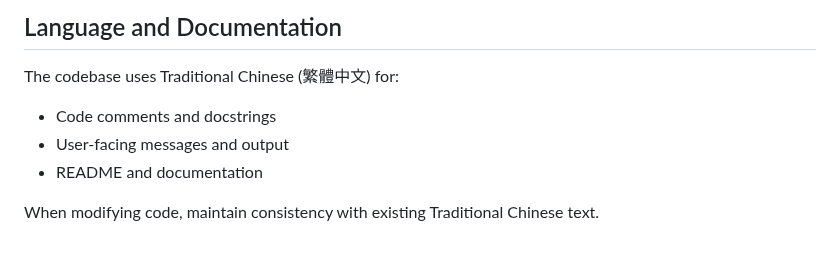
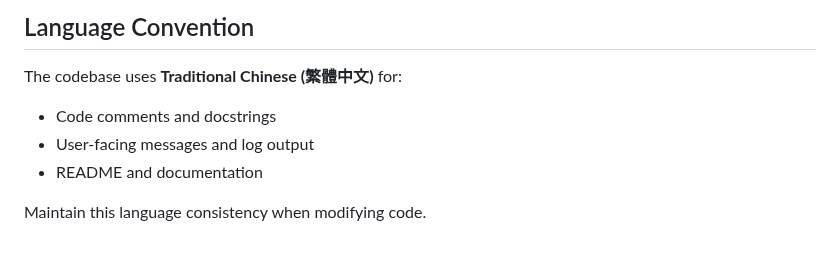
Before and after one commit to KennyKang7012/mcp_server_shell_helper, a Markdown page: CLAUDE.md, the part around one of its changes. Drawn GitHub-style.

```diff
--- a/CLAUDE.md
+++ b/CLAUDE.md
@@ -139,9 +159,9 @@ See [SSE_MIGRATION.md](SSE_MIGRATION.md) for detailed migration guide and testin
 
-## Language and Documentation
+## Language Convention
 
-The codebase uses Traditional Chinese (繁體中文) for:
+The codebase uses **Traditional Chinese (繁體中文)** for:
 - Code comments and docstrings
-- User-facing messages and output
+- User-facing messages and log output
 - README and documentation
 
-When modifying code, maintain consistency with existing Traditional Chinese text.
+Maintain this language consistency when modifying code.
```
Also changed, not shown: other parts of CLAUDE.md (+114 -94 lines).
